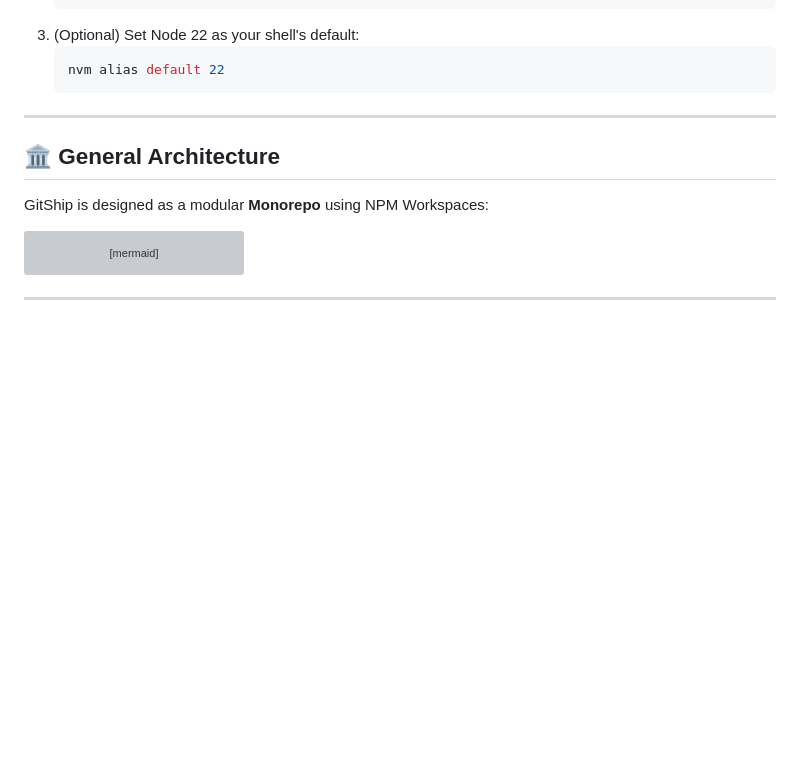
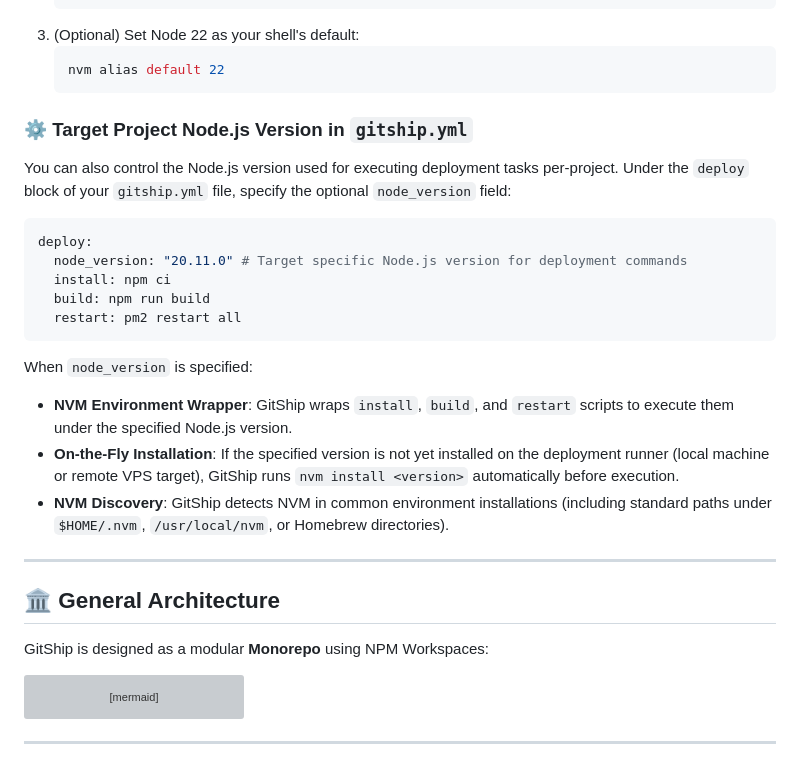
Before and after one commit to litepacks/gitship, a Markdown page: README.md, the part around the change. Drawn GitHub-style; blank space fills up the shorter version; grey boxes are pictures that could not be loaded.

Commit message:
docs: add documentation for project-specific Node.js versioning via gitship.yml

````diff
--- a/README.md
+++ b/README.md
@@ -24,6 +24,23 @@ A `.nvmrc` file is provided in the project root. To get started:
    ```bash
    nvm alias default 22
    ```
+
+### ⚙️ Target Project Node.js Version in `gitship.yml`
+
+You can also control the Node.js version used for executing deployment tasks per-project. Under the `deploy` block of your `gitship.yml` file, specify the optional `node_version` field:
+
+```yaml
+deploy:
+  node_version: "20.11.0" # Target specific Node.js version for deployment commands
+  install: npm ci
+  build: npm run build
+  restart: pm2 restart all
+```
+
+When `node_version` is specified:
+* **NVM Environment Wrapper**: GitShip wraps `install`, `build`, and `restart` scripts to execute them under the specified Node.js version.
+* **On-the-Fly Installation**: If the specified version is not yet installed on the deployment runner (local machine or remote VPS target), GitShip runs `nvm install <version>` automatically before execution.
+* **NVM Discovery**: GitShip detects NVM in common environment installations (including standard paths under `$HOME/.nvm`, `/usr/local/nvm`, or Homebrew directories).
 
 ---
 
````
